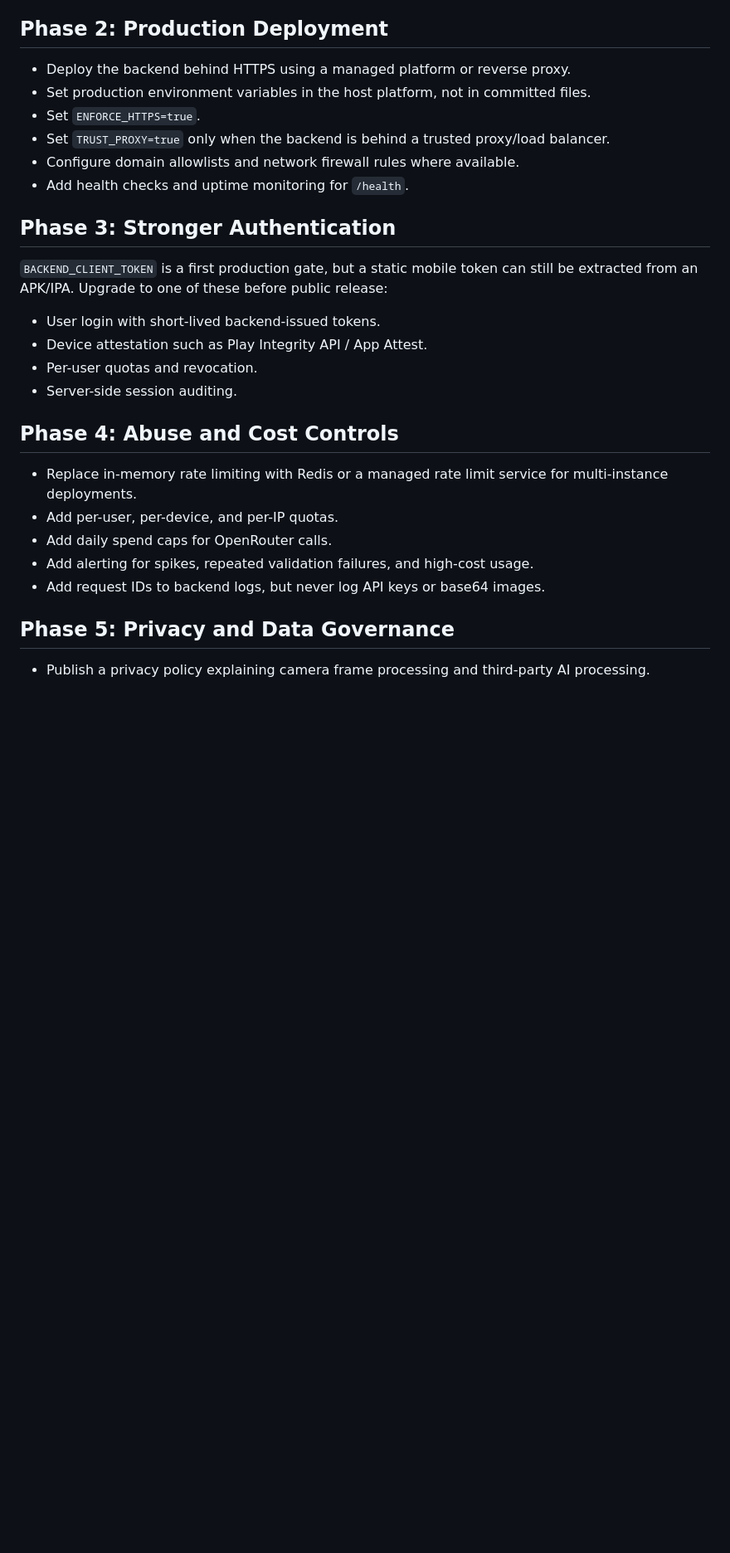
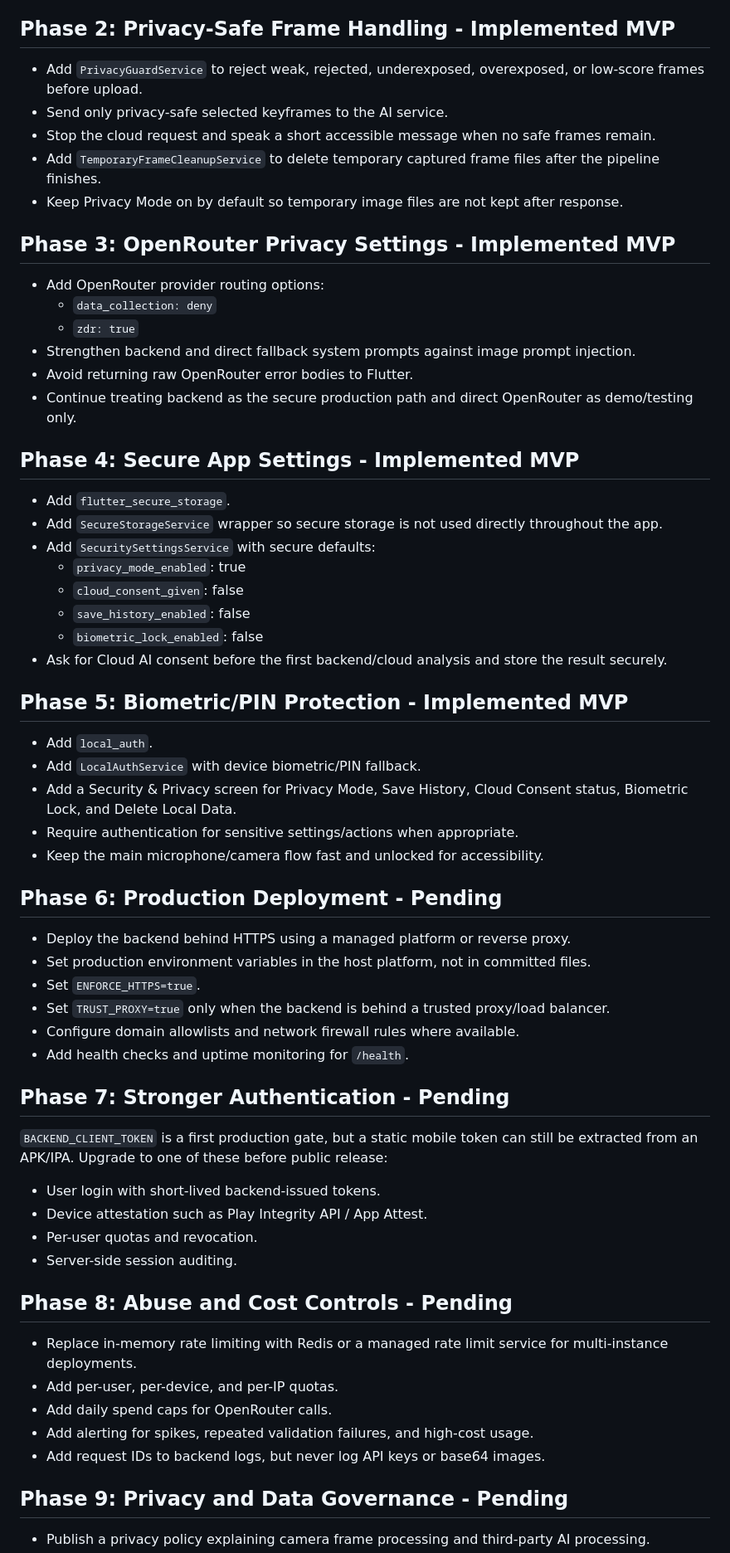
Before and after one commit to hazemhossam7-max/smart-vision-assistant, a Markdown page: SECURITY_PIPELINE.md, the part around one of its changes. Shown at 83% size. Drawn GitHub-style; blank space fills up the shorter version.

Commit message:
Update security pipeline for privacy storage and local auth

```diff
--- a/SECURITY_PIPELINE.md
+++ b/SECURITY_PIPELINE.md
@@ -18,7 +18,43 @@ This pipeline tracks the move from a demo mobile AI integration to a safer produ
 - Prevent production Flutter builds from using direct AI providers unless explicitly allowed.
 - Reject insecure non-local backend URLs in production Flutter builds.
 
-## Phase 2: Production Deployment
+## Phase 2: Privacy-Safe Frame Handling - Implemented MVP
+
+- Add `PrivacyGuardService` to reject weak, rejected, underexposed, overexposed, or low-score frames before upload.
+- Send only privacy-safe selected keyframes to the AI service.
+- Stop the cloud request and speak a short accessible message when no safe frames remain.
+- Add `TemporaryFrameCleanupService` to delete temporary captured frame files after the pipeline finishes.
+- Keep Privacy Mode on by default so temporary image files are not kept after response.
+
+## Phase 3: OpenRouter Privacy Settings - Implemented MVP
+
+- Add OpenRouter provider routing options:
+  - `data_collection: deny`
+  - `zdr: true`
+- Strengthen backend and direct fallback system prompts against image prompt injection.
+- Avoid returning raw OpenRouter error bodies to Flutter.
+- Continue treating backend as the secure production path and direct OpenRouter as demo/testing only.
+
+## Phase 4: Secure App Settings - Implemented MVP
+
+- Add `flutter_secure_storage`.
+- Add `SecureStorageService` wrapper so secure storage is not used directly throughout the app.
+- Add `SecuritySettingsService` with secure defaults:
+  - `privacy_mode_enabled`: true
+  - `cloud_consent_given`: false
+  - `save_history_enabled`: false
+  - `biometric_lock_enabled`: false
+- Ask for Cloud AI consent before the first backend/cloud analysis and store the result securely.
+
+## Phase 5: Biometric/PIN Protection - Implemented MVP
+
+- Add `local_auth`.
+- Add `LocalAuthService` with device biometric/PIN fallback.
+- Add a Security & Privacy screen for Privacy Mode, Save History, Cloud Consent status, Biometric Lock, and Delete Local Data.
+- Require authentication for sensitive settings/actions when appropriate.
+- Keep the main microphone/camera flow fast and unlocked for accessibility.
+
+## Phase 6: Production Deployment - Pending
 
 - Deploy the backend behind HTTPS using a managed platform or reverse proxy.
 - Set production environment variables in the host platform, not in committed files.
@@ -27,7 +63,7 @@ This pipeline tracks the move from a demo mobile AI integration to a safer produ
 - Configure domain allowlists and network firewall rules where available.
 - Add health checks and uptime monitoring for `/health`.
 
-## Phase 3: Stronger Authentication
+## Phase 7: Stronger Authentication - Pending
 
 `BACKEND_CLIENT_TOKEN` is a first production gate, but a static mobile token can still be extracted from an APK/IPA. Upgrade to one of these before public release:
 
@@ -36,7 +72,7 @@ This pipeline tracks the move from a demo mobile AI integration to a safer produ
 - Per-user quotas and revocation.
 - Server-side session auditing.
 
-## Phase 4: Abuse and Cost Controls
+## Phase 8: Abuse and Cost Controls - Pending
 
 - Replace in-memory rate limiting with Redis or a managed rate limit service for multi-instance deployments.
 - Add per-user, per-device, and per-IP quotas.
@@ -44,6 +80,6 @@ This pipeline tracks the move from a demo mobile AI integration to a safer produ
 - Add alerting for spikes, repeated validation failures, and high-cost usage.
 - Add request IDs to backend logs, but never log API keys or base64 images.
 
-## Phase 5: Privacy and Data Governance
+## Phase 9: Privacy and Data Governance - Pending
 
 - Publish a privacy policy explaining camera frame processing and third-party AI processing.
```
Also changed, not shown: other parts of SECURITY_PIPELINE.md (+2 -2 lines).
